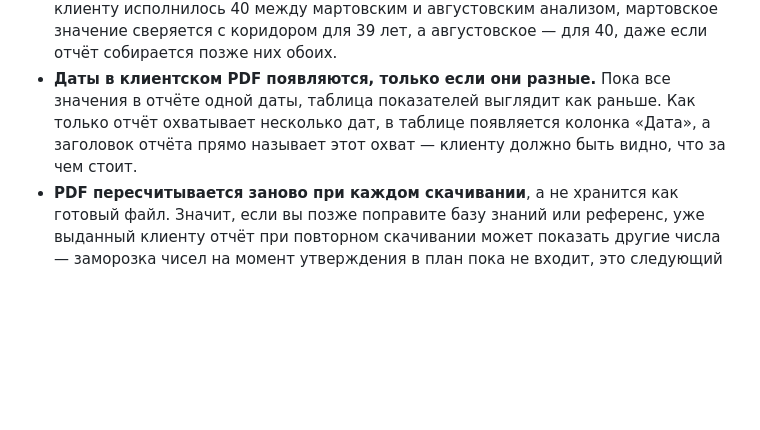
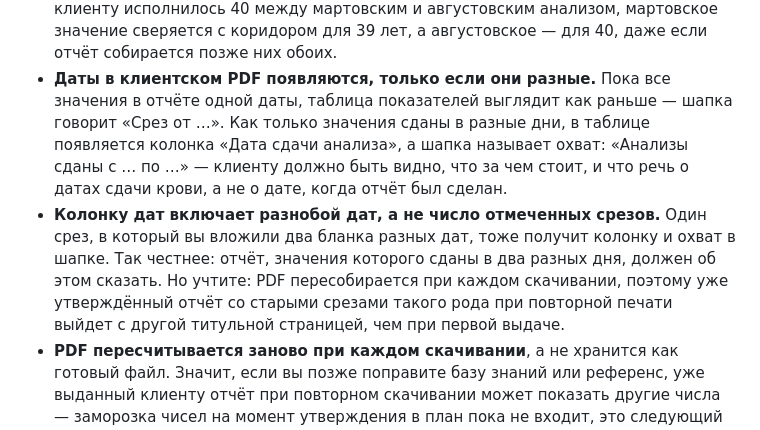
Before and after one commit to maxikonnik/healthcoach, a Markdown page: README.md, the part around the change. GitHub-like rendering; blank space fills up the shorter version.

Commit message:
docs: охват дат считается по датам забора, а не по числу срезов
Одиночный срез с двумя бланками разных дат теперь печатает охват и
колонку даты — решение записано в план и в README вместе с ценой:
титульная страница уже утверждённого отчёта при повторной печати
изменится.

Co-Authored-By: Claude Opus 5 (1M context) <noreply@anthropic.com>

```diff
--- a/README.md
+++ b/README.md
@@ -156,10 +156,18 @@ uv run python -m healthcoach.app.main
   значение сверяется с коридором для 39 лет, а августовское — для 40, даже
   если отчёт собирается позже них обоих.
 - **Даты в клиентском PDF появляются, только если они разные.** Пока все
-  значения в отчёте одной даты, таблица показателей выглядит как раньше.
-  Как только отчёт охватывает несколько дат, в таблице появляется колонка
-  «Дата», а заголовок отчёта прямо называет этот охват — клиенту должно быть
-  видно, что за чем стоит.
+  значения в отчёте одной даты, таблица показателей выглядит как раньше —
+  шапка говорит «Срез от …». Как только значения сданы в разные дни, в
+  таблице появляется колонка «Дата сдачи анализа», а шапка называет охват:
+  «Анализы сданы с … по …» — клиенту должно быть видно, что за чем стоит, и
+  что речь о датах сдачи крови, а не о дате, когда отчёт был сделан.
+- **Колонку дат включает разнобой дат, а не число отмеченных срезов.** Один
+  срез, в который вы вложили два бланка разных дат, тоже получит колонку и
+  охват в шапке. Так честнее: отчёт, значения которого сданы в два разных
+  дня, должен об этом сказать. Но учтите: PDF пересобирается при каждом
+  скачивании, поэтому уже утверждённый отчёт со старыми срезами такого рода
+  при повторной печати выйдет с другой титульной страницей, чем при первой
+  выдаче.
 - **PDF пересчитывается заново при каждом скачивании**, а не хранится как
   готовый файл. Значит, если вы позже поправите базу знаний или референс, уже
   выданный клиенту отчёт при повторном скачивании может показать другие числа
```
Also changed, not shown: 1 other file.
